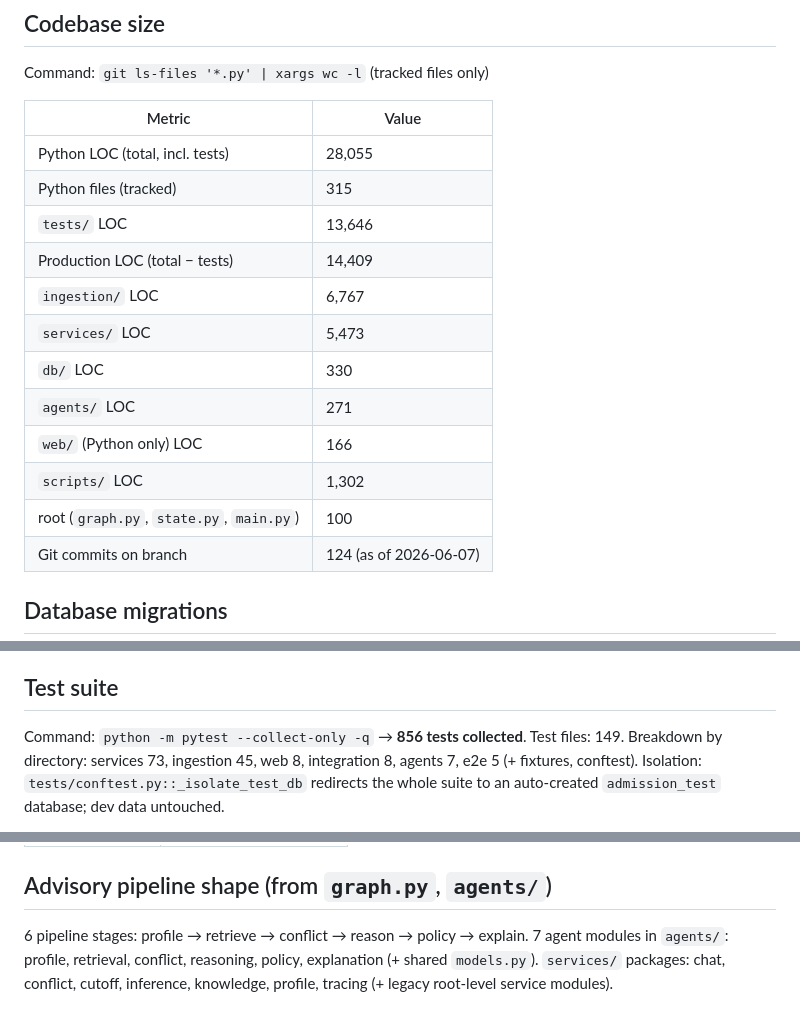
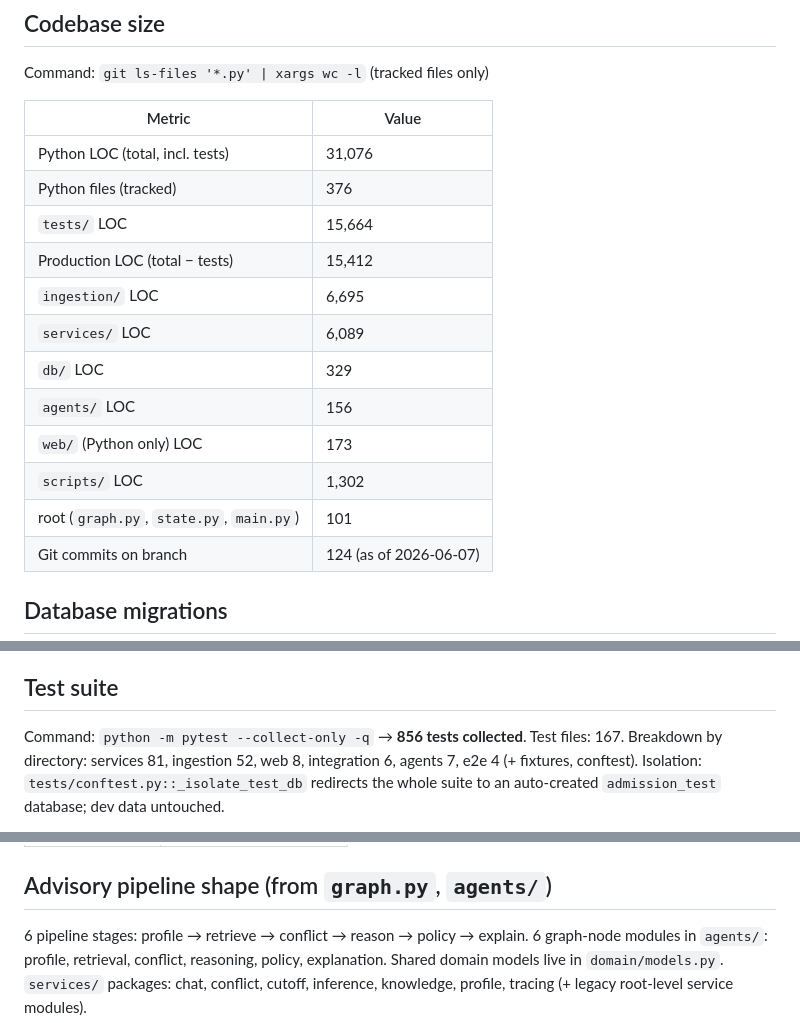
Before and after one commit to HNcranky/admission-advisory-system, a Markdown page: latex/FACTS.md, 3 parts joined by grey strips. Rendered like a GitHub page.

Commit message:
docs: bỏ LLM-tiebreaker lỗi thời, re-sync FACTS/OUTLINE với cấu trúc mới

```diff
--- a/latex/FACTS.md
+++ b/latex/FACTS.md
@@ -10,17 +10,17 @@ Command: `git ls-files '*.py' | xargs wc -l` (tracked files only)
 
 | Metric | Value |
 |---|---|
-| Python LOC (total, incl. tests) | 28,055 |
-| Python files (tracked) | 315 |
-| `tests/` LOC | 13,646 |
-| Production LOC (total − tests) | 14,409 |
-| `ingestion/` LOC | 6,767 |
-| `services/` LOC | 5,473 |
-| `db/` LOC | 330 |
-| `agents/` LOC | 271 |
-| `web/` (Python only) LOC | 166 |
+| Python LOC (total, incl. tests) | 31,076 |
+| Python files (tracked) | 376 |
+| `tests/` LOC | 15,664 |
+| Production LOC (total − tests) | 15,412 |
+| `ingestion/` LOC | 6,695 |
+| `services/` LOC | 6,089 |
+| `db/` LOC | 329 |
+| `agents/` LOC | 156 |
+| `web/` (Python only) LOC | 173 |
 | `scripts/` LOC | 1,302 |
-| root (`graph.py`, `state.py`, `main.py`) | 100 |
+| root (`graph.py`, `state.py`, `main.py`) | 101 |
 | Git commits on branch | 124 (as of 2026-06-07) |
 
 ## Database migrations
@@ -61,8 +61,8 @@ entered via the knowledge-corpus path, not the canonical ingestion registry.
 ## Test suite
 
 Command: `python -m pytest --collect-only -q` → **856 tests collected**.
-Test files: 149. Breakdown by directory: services 73, ingestion 45, web 8,
-integration 8, agents 7, e2e 5 (+ fixtures, conftest).
+Test files: 167. Breakdown by directory: services 81, ingestion 52, web 8,
+integration 6, agents 7, e2e 4 (+ fixtures, conftest).
 Isolation: `tests/conftest.py::_isolate_test_db` redirects the whole suite to
 an auto-created `admission_test` database; dev data untouched.
 
@@ -124,7 +124,7 @@ Against the 25 cases in `docs/edge-case.md`:
 ## Advisory pipeline shape (from `graph.py`, `agents/`)
 
 6 pipeline stages: profile → retrieve → conflict → reason → policy → explain.
-7 agent modules in `agents/`: profile, retrieval, conflict, reasoning, policy,
-explanation (+ shared `models.py`).
+6 graph-node modules in `agents/`: profile, retrieval, conflict, reasoning,
+policy, explanation. Shared domain models live in `domain/models.py`.
 `services/` packages: chat, conflict, cutoff, inference, knowledge, profile,
 tracing (+ legacy root-level service modules).
```
Also changed, not shown: CLAUDE.md (+1 -1 lines), latex/OUTLINE.md (+1 -1 lines).
